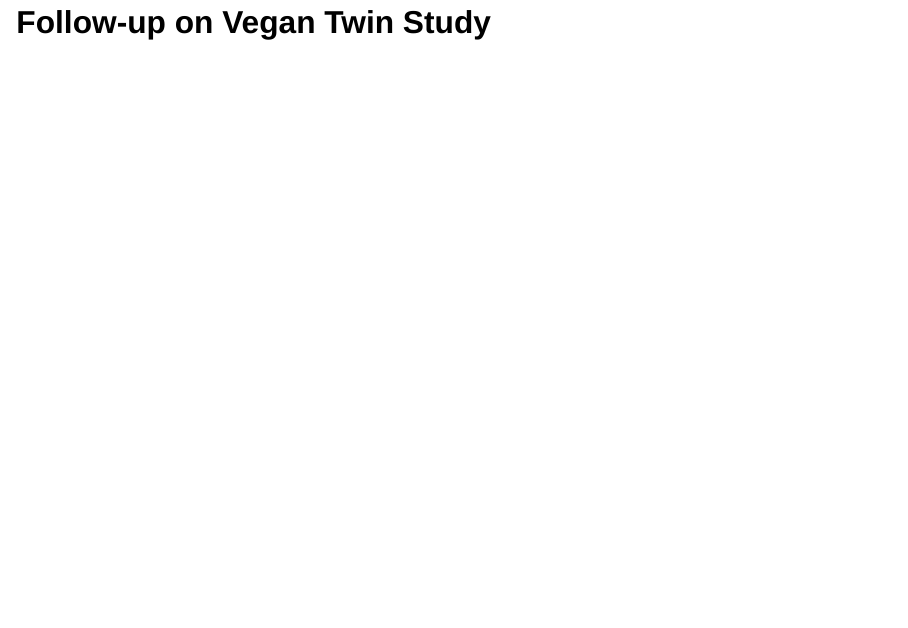
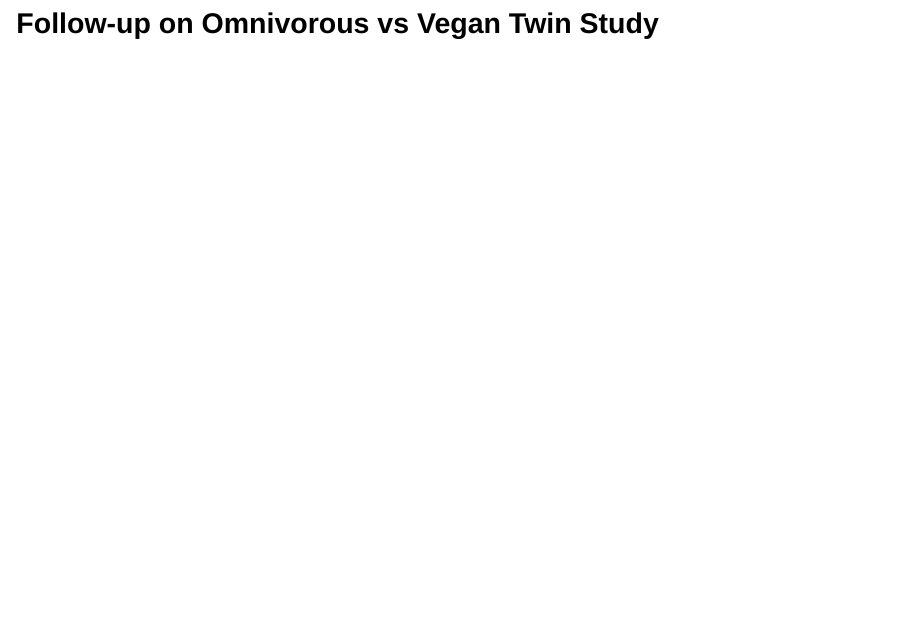
Before and after one commit to SloughJE/podcast_reading_studies, a Quarto document (index.qmd): page 29 of 29. Rendered offline with R 4.5, knitr and Pandoc in place of Quarto, with nearby package versions; drawn as Slidy slides in place of the format the file asks for.

Commit message:
update final slide

```diff
--- a/index.qmd
+++ b/index.qmd
@@ -1027,7 +1027,12 @@ Headlines rarely mention the uncertainty, the adjustments, or whether the result
 If the stats are shaky, the finding probably is too — even if it sounds exciting.
 
 :::
-# Follow-up on Vegan Twin Study
+
+
+
+# <span style="font-size:90%">Follow-up on Omnivorous vs Vegan Twin Study</span>
+
+
 
 ::: {.notes}
 **Follow-up work the Stanford team did after the 8-week twin RCT**
```
